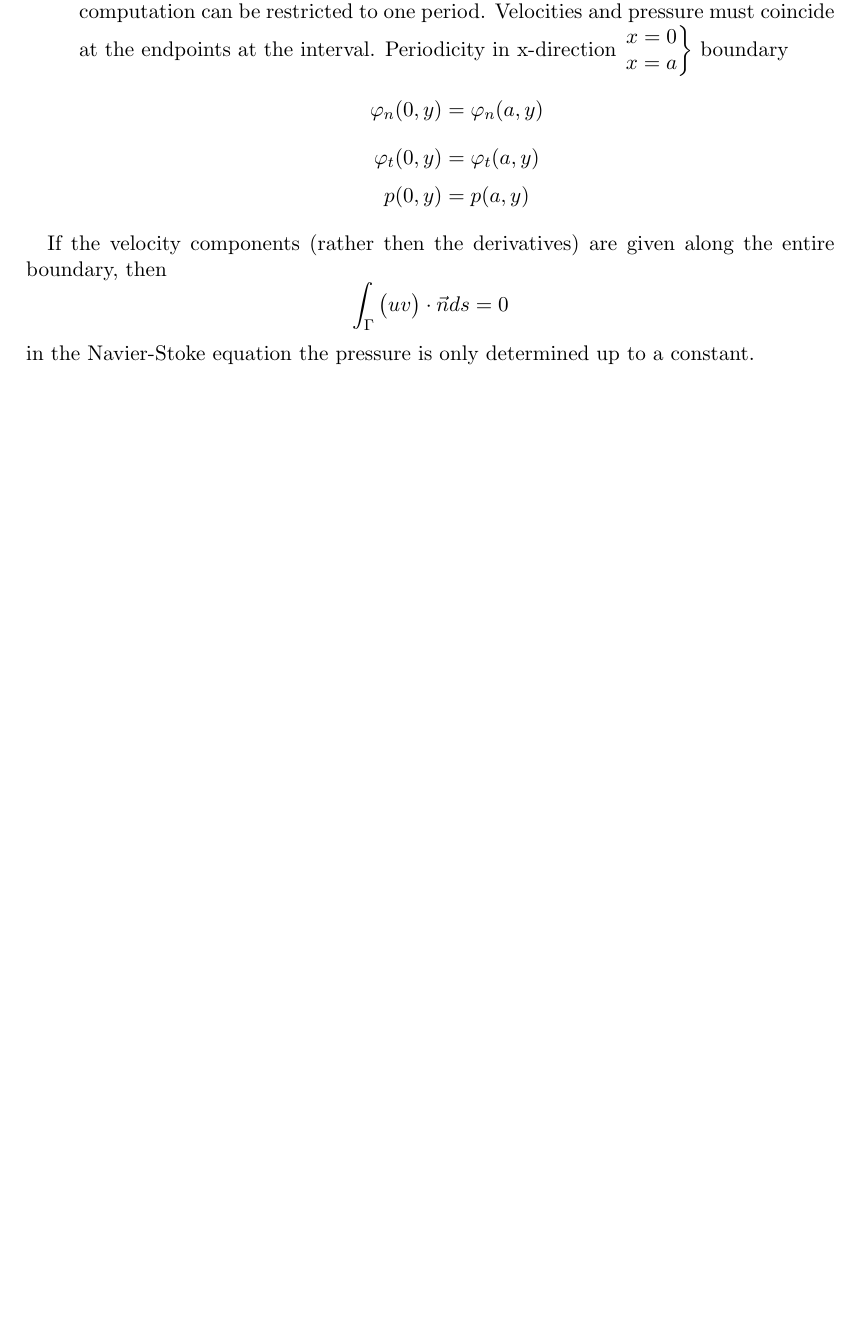
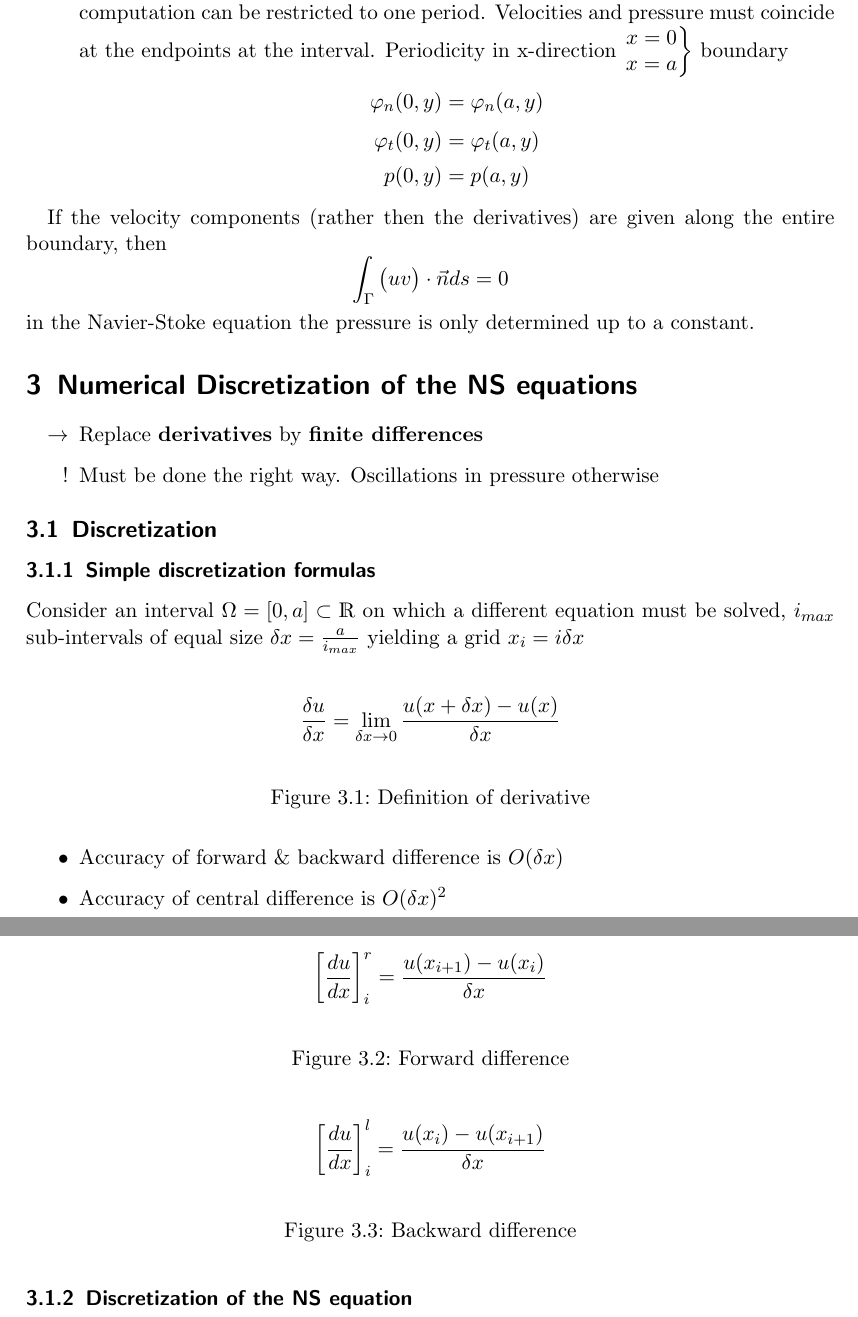
Before and after one commit to m3m0ry/NuSiF, a LaTeX document (summary.tex): part of page 6 of 6 before the commit and two parts of pages 6 and 7 of 8 after it, the two joined at a grey line, cut so that both start at the same text, the shorter picture padded with empty space. Compiled offline with pdfLaTeX.

Commit message:
updated mitschrift

```diff
--- a/summary.tex
+++ b/summary.tex
@@ -312,3 +312,35 @@ v
 in the Navier-Stoke equation the pressure is only determined up to a constant.
 
 
+\section{Numerical Discretization of the NS equations}
+\begin{itemize}
+	\item[$\rightarrow$] Replace \textbf{derivatives} by \textbf{finite differences}
+	\item[!] Must be done the right way. Oscillations in pressure otherwise
+\end{itemize}
+
+
+\subsection{Discretization}
+
+\subsubsection{Simple discretization formulas}
+Consider an interval $\Omega = [0,a] \subset \mathds{R}$ on which a different equation must be solved, $i_{max}$ sub-intervals of equal size $\delta x = \frac{a}{i_{max}}$ yielding a grid $x_i = i \delta x$
+\begin{figure}[h]
+	\centering
+	\[ \frac{\delta u}{\delta x} = \lim\limits_{\delta x \rightarrow 0} \frac{u(x + \delta x) - u(x)}{\delta x}\]
+    \renewcommand{\thefigure}{3.1}
+	\caption{Definition of derivative}
+	\label{fig:deriv-def}
+\end{figure}
+
+\begin{figure}[h]
+	\centering
+	\[ \left[\frac{d u}{d x}\right]^r_i = \frac{u(x_{i+1}) - u(x_i)}{\delta x}\]
+    \renewcommand{\thefigure}{3.2}
+	\caption{Forward difference}
+	\label{fig:deriv-def}
+\end{figure}
+
+\begin{figure}[h]
+	\centering
+	\[ \left[\frac{d u}{d x}\right]^l_i = \frac{u(x_i) - u(x_{i+1})}{\delta x}\]
+    \renewcommand{\thefigure}{3.3}
+	\caption{Backward difference}
@@ -314,0 +355,7 @@ in the Navier-Stoke equation the pressure is only determined up to a constant.
+	\label{fig:deriv-def}
+\end{figure}
+
+\begin{itemize}
+	\item Accuracy of forward \& backward difference is $O(\delta x)$
+	\item Accuracy of central difference is $O(\delta x)^2$
+\end{itemize}
@@ -315 +368,17 @@ in the Navier-Stoke equation the pressure is only determined up to a constant.
+	\label{fig:deriv-def}
+\end{figure}
+
+
+%TODO finish
+
+\subsubsection{Discretization of the NS equation}
+
+
+
+
+
+
+
+
+
 \end{document}
```
Also changed, not shown: summary.tex (20 more changed lines).
